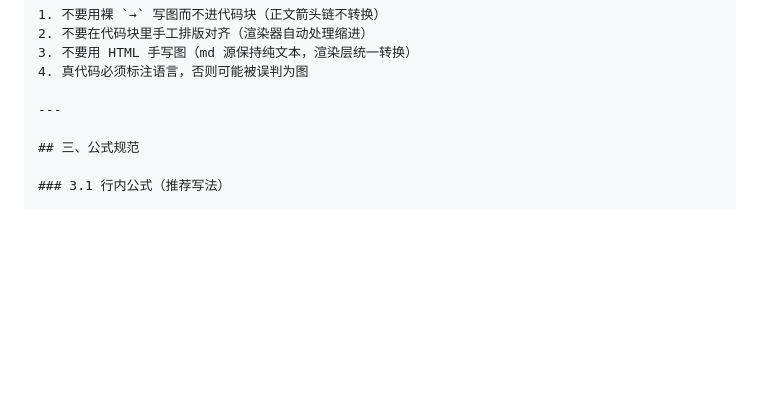
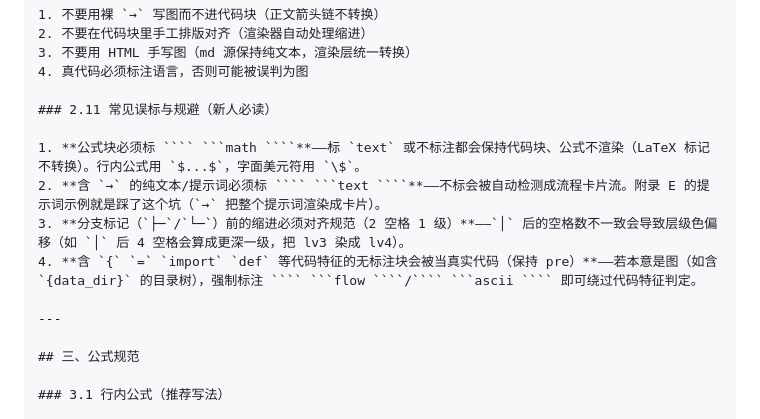
Before and after one commit to Ldxs001/Cogito_Scribit, a Markdown page: STYLE_GUIDE.md, the part around the change. Drawn GitHub-style; blank space fills up the shorter version.

Commit message:
docs: STYLE_GUIDE 新增 2.11 常见误标与规避（新人必读）——公式块必须 math / 含→纯文本必须 text / 分支缩进对齐规范 / 代码特征块强制标 flow

`````diff
--- a/STYLE_GUIDE.md
+++ b/STYLE_GUIDE.md
@@ -286,6 +286,13 @@ rag-assistant/
 3. 不要用 HTML 手写图（md 源保持纯文本，渲染层统一转换）
 4. 真代码必须标注语言，否则可能被误判为图
 
+### 2.11 常见误标与规避（新人必读）
+
+1. **公式块必须标 ```` ```math ````**——标 `text` 或不标注都会保持代码块、公式不渲染（LaTeX 标记不转换）。行内公式用 `$...$`，字面美元符用 `\$`。
+2. **含 `→` 的纯文本/提示词必须标 ```` ```text ````**——不标会被自动检测成流程卡片流。附录 E 的提示词示例就是踩了这个坑（`→` 把整个提示词渲染成卡片）。
+3. **分支标记（`├─`/`└─`）前的缩进必须对齐规范（2 空格 1 级）**——`│` 后的空格数不一致会导致层级色偏移（如 `│` 后 4 空格会算成更深一级，把 lv3 染成 lv4）。
+4. **含 `{` `=` `import` `def` 等代码特征的无标注块会被当真实代码（保持 pre）**——若本意是图（如含 `{data_dir}` 的目录树），强制标注 ```` ```flow ````/```` ```ascii ```` 即可绕过代码特征判定。
+
 ---
 
 ## 三、公式规范
`````
